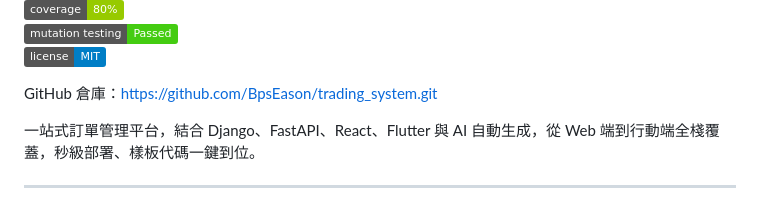
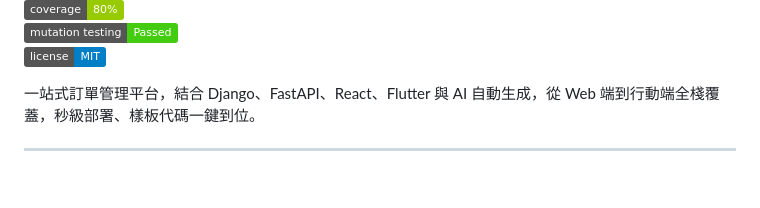
Before and after one commit to BpsEason/trading_system, a Markdown page: README.md, the part around the change printed below. Drawn GitHub-style; badges without logos; blank space fills up the shorter version.

```diff
--- a/README.md
+++ b/README.md
@@ -4,8 +2,6 @@
 [![Coverage](https://img.shields.io/badge/coverage-80%25-green)](https://github.com/BpsEason/trading_system)
 [![Mutation Testing](https://img.shields.io/badge/mutation_testing-Passed-brightgreen)](https://github.com/BpsEason/trading_system)
 [![MIT License](https://img.shields.io/badge/license-MIT-blue)](LICENSE)
-
-GitHub 倉庫：https://github.com/BpsEason/trading_system.git
 
 一站式訂單管理平台，結合 Django、FastAPI、React、Flutter 與 AI 自動生成，從 Web 端到行動端全棧覆蓋，秒級部署、樣板代碼一鍵到位。
 
```
Also changed, not shown: other parts of README.md (+0 -2 lines).
